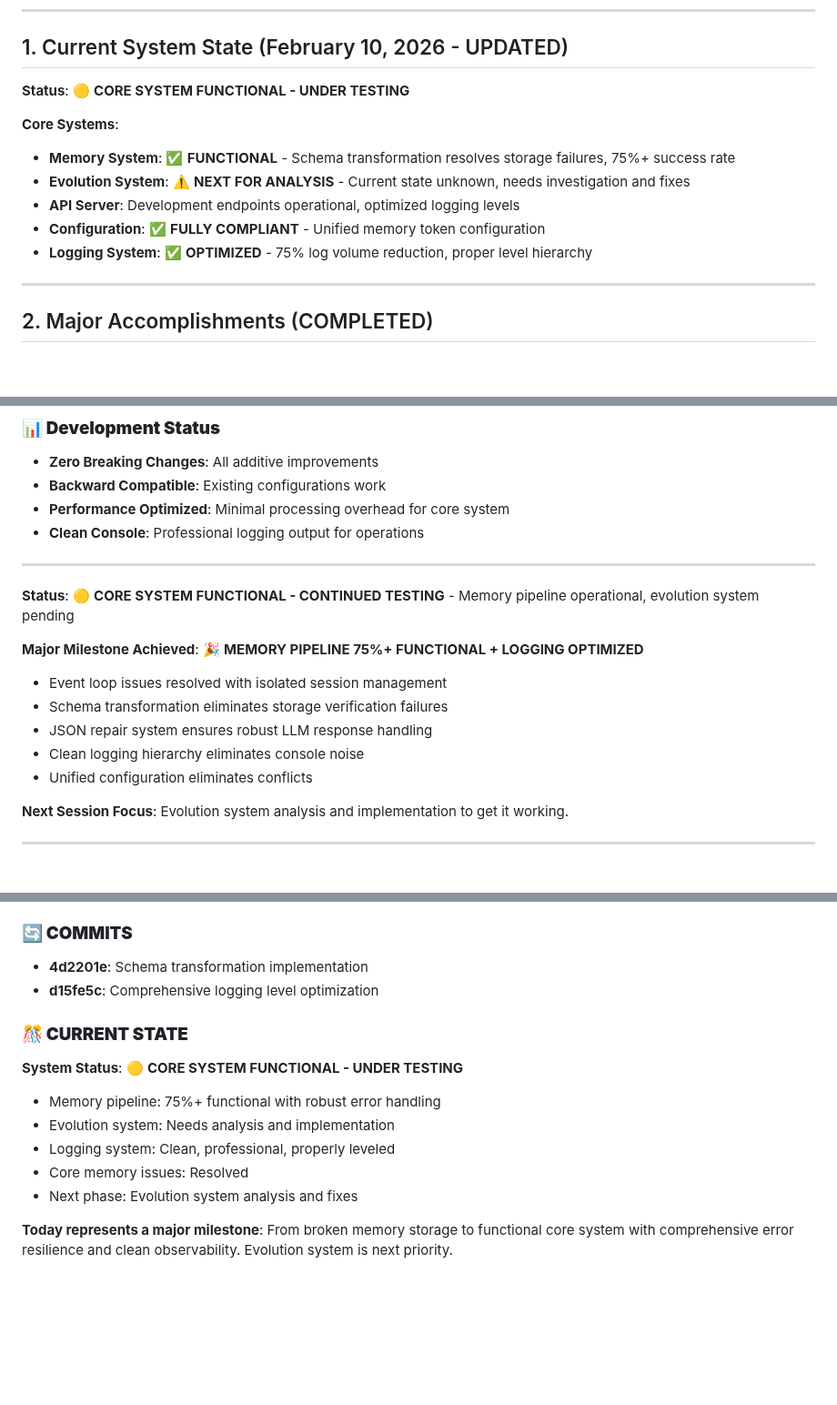
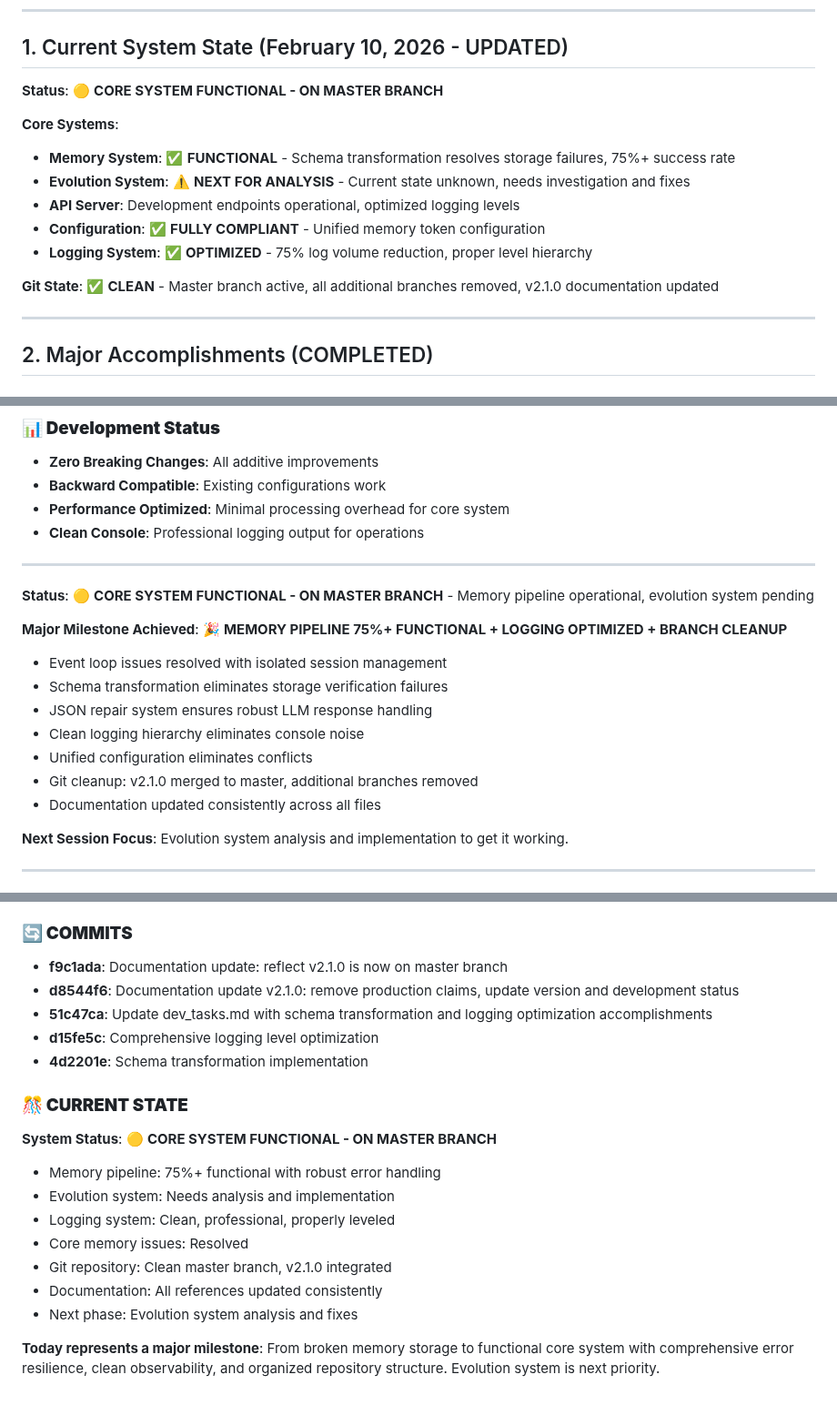
Before and after one commit to thephimart/MemEvolve-API, a Markdown page: dev_tasks.md, 3 parts joined by grey strips. Shown at 91% size. Drawn GitHub-style; blank space fills up the shorter version.

Commit message:
Update dev_tasks.md: reflect current state with master branch integration
- Updated system status to reflect master branch integration
- Added git state information: clean repository, additional branches removed
- Updated commits list with latest branch merge and documentation updates
- Emphasized milestone achievement: organized repository structure
- Evolution system remains next priority for analysis and implementation

```diff
--- a/dev_tasks.md
+++ b/dev_tasks.md
@@ -6,7 +6,7 @@
 
 ## 1. Current System State (February 10, 2026 - UPDATED)
 
-**Status**: 🟡 **CORE SYSTEM FUNCTIONAL - UNDER TESTING**
+**Status**: 🟡 **CORE SYSTEM FUNCTIONAL - ON MASTER BRANCH**
 
 **Core Systems**:
 - **Memory System**: ✅ **FUNCTIONAL** - Schema transformation resolves storage failures, 75%+ success rate
@@ -14,6 +14,8 @@
 - **API Server**: Development endpoints operational, optimized logging levels
 - **Configuration**: ✅ **FULLY COMPLIANT** - Unified memory token configuration
 - **Logging System**: ✅ **OPTIMIZED** - 75% log volume reduction, proper level hierarchy
+
+**Git State**: ✅ **CLEAN** - Master branch active, all additional branches removed, v2.1.0 documentation updated
 
 ---
 
@@ -170,14 +172,16 @@ python -c "from memevolve.utils.config import ConfigManager; print(ConfigManager
 
 ---
 
-**Status**: 🟡 **CORE SYSTEM FUNCTIONAL - CONTINUED TESTING** - Memory pipeline operational, evolution system pending
+**Status**: 🟡 **CORE SYSTEM FUNCTIONAL - ON MASTER BRANCH** - Memory pipeline operational, evolution system pending
 
-**Major Milestone Achieved**: 🎉 **MEMORY PIPELINE 75%+ FUNCTIONAL + LOGGING OPTIMIZED**
+**Major Milestone Achieved**: 🎉 **MEMORY PIPELINE 75%+ FUNCTIONAL + LOGGING OPTIMIZED + BRANCH CLEANUP**
 - Event loop issues resolved with isolated session management
 - Schema transformation eliminates storage verification failures
 - JSON repair system ensures robust LLM response handling
 - Clean logging hierarchy eliminates console noise
 - Unified configuration eliminates conflicts
+- Git cleanup: v2.1.0 merged to master, additional branches removed
+- Documentation updated consistently across all files
 
 **Next Session Focus**: Evolution system analysis and implementation to get it working.
 
@@ -221,15 +225,20 @@ python -c "from memevolve.utils.config import ConfigManager; print(ConfigManager
 - `src/memevolve/api/enhanced_http_client.py`: +10 lines debug logging
 
 ### **🔄 COMMITS**
+- **f9c1ada**: Documentation update: reflect v2.1.0 is now on master branch
+- **d8544f6**: Documentation update v2.1.0: remove production claims, update version and development status
+- **51c47ca**: Update dev_tasks.md with schema transformation and logging optimization accomplishments
+- **d15fe5c**: Comprehensive logging level optimization
 - **4d2201e**: Schema transformation implementation
-- **d15fe5c**: Comprehensive logging level optimization
 
 ### **🎊 CURRENT STATE**
-**System Status**: 🟡 **CORE SYSTEM FUNCTIONAL - UNDER TESTING**
+**System Status**: 🟡 **CORE SYSTEM FUNCTIONAL - ON MASTER BRANCH**
 - Memory pipeline: 75%+ functional with robust error handling
 - Evolution system: Needs analysis and implementation
 - Logging system: Clean, professional, properly leveled
 - Core memory issues: Resolved
+- Git repository: Clean master branch, v2.1.0 integrated
+- Documentation: All references updated consistently
 - Next phase: Evolution system analysis and fixes
 
-**Today represents a major milestone**: From broken memory storage to functional core system with comprehensive error resilience and clean observability. Evolution system is next priority.
+**Today represents a major milestone**: From broken memory storage to functional core system with comprehensive error resilience, clean observability, and organized repository structure. Evolution system is next priority.
```
